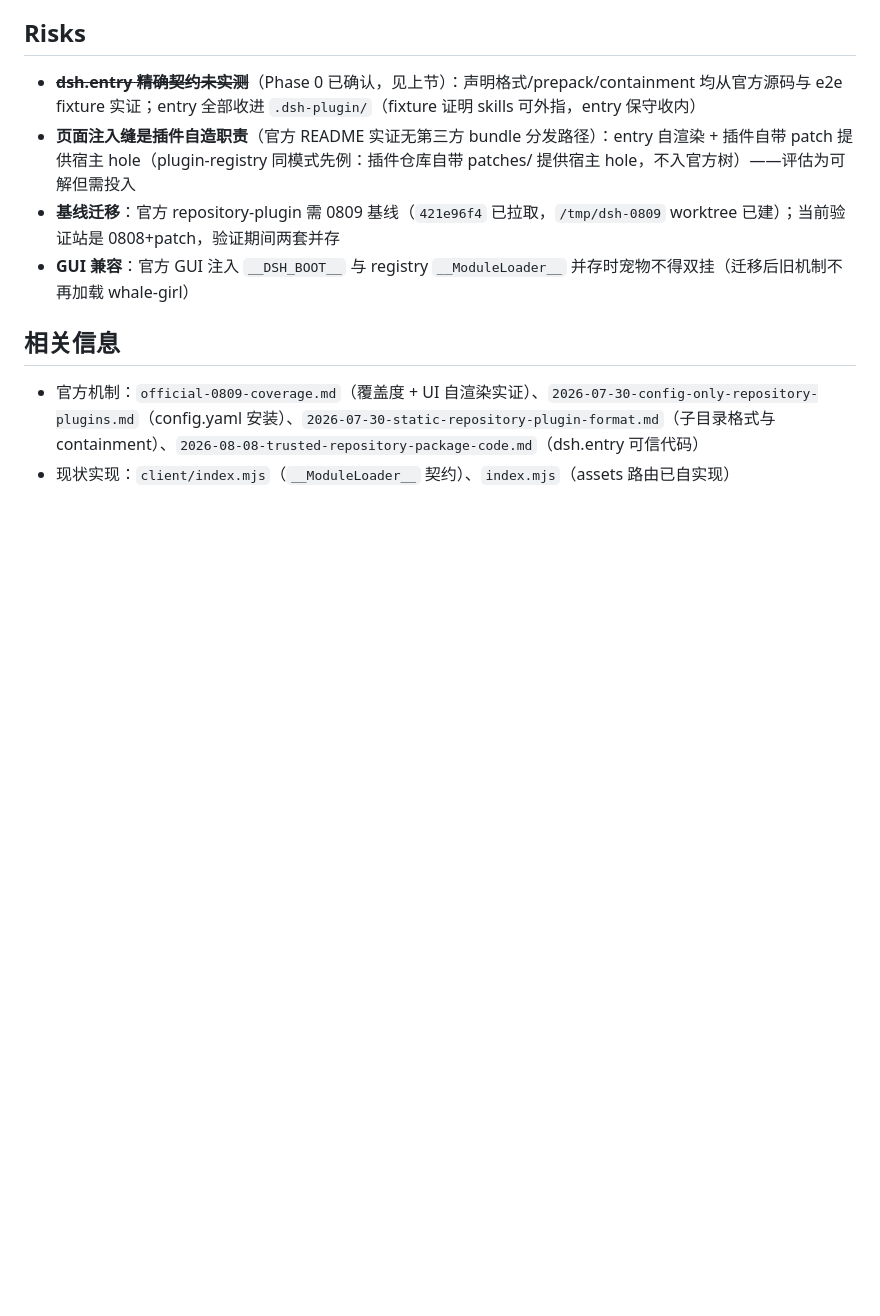
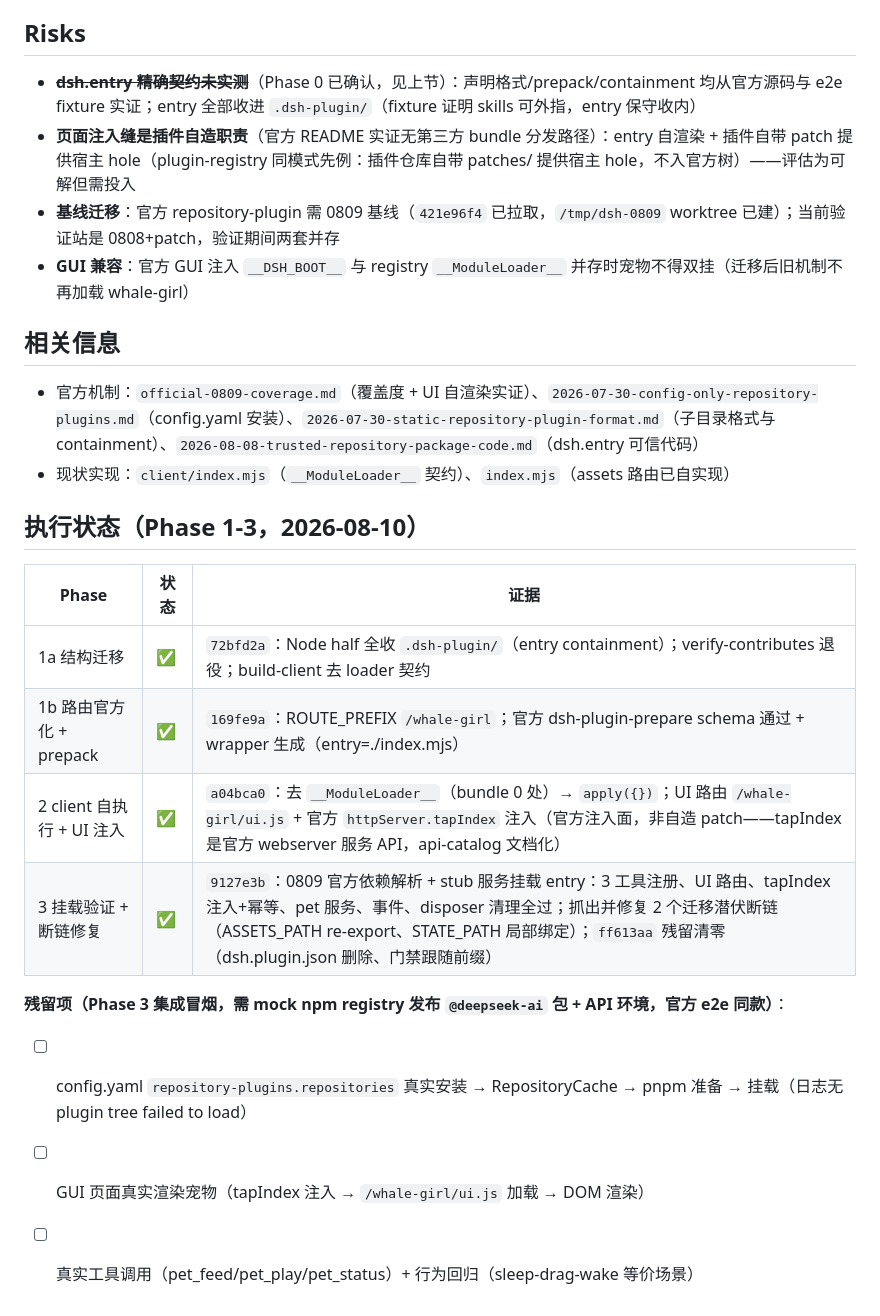
Before and after one commit to fill5200/Whale_Girl_Background, a Markdown page: decisions/proposed/2026-08-10-migrate-to-official-repository-plugin.md, the part around the change. GitHub-like rendering; blank space fills up the shorter version.

Commit message:
docs: 迁移方案执行状态——Phase 1-3 完成 + 残留集成冒烟项
Phase 1a/1b/2/3 全部完成（提交链 72bfd2a→ff613aa）；记录各 Phase
证据与残留项（config.yaml 真实安装 / GUI 渲染 / 真实工具调用——需
mock npm registry 发布 @deepseek-ai 包 + API 环境，官方 e2e 同款）。

```diff
--- a/decisions/proposed/2026-08-10-migrate-to-official-repository-plugin.md
+++ b/decisions/proposed/2026-08-10-migrate-to-official-repository-plugin.md
@@ -104,3 +104,17 @@ repository-plugins:
 
 - 官方机制：`official-0809-coverage.md`（覆盖度 + UI 自渲染实证）、`2026-07-30-config-only-repository-plugins.md`（config.yaml 安装）、`2026-07-30-static-repository-plugin-format.md`（子目录格式与 containment）、`2026-08-08-trusted-repository-package-code.md`（dsh.entry 可信代码）
 - 现状实现：`client/index.mjs`（`__ModuleLoader__` 契约）、`index.mjs`（assets 路由已自实现）
+
+## 执行状态（Phase 1-3，2026-08-10）
+
+| Phase | 状态 | 证据 |
+|---|---|---|
+| 1a 结构迁移 | ✅ | `72bfd2a`：Node half 全收 `.dsh-plugin/`（entry containment）；verify-contributes 退役；build-client 去 loader 契约 |
+| 1b 路由官方化 + prepack | ✅ | `169fe9a`：ROUTE_PREFIX `/whale-girl`；官方 dsh-plugin-prepare schema 通过 + wrapper 生成（entry=./index.mjs） |
+| 2 client 自执行 + UI 注入 | ✅ | `a04bca0`：去 `__ModuleLoader__`（bundle 0 处）→ `apply({})`；UI 路由 `/whale-girl/ui.js` + 官方 `httpServer.tapIndex` 注入（官方注入面，非自造 patch——tapIndex 是官方 webserver 服务 API，api-catalog 文档化） |
+| 3 挂载验证 + 断链修复 | ✅ | `9127e3b`：0809 官方依赖解析 + stub 服务挂载 entry：3 工具注册、UI 路由、tapIndex 注入+幂等、pet 服务、事件、disposer 清理全过；抓出并修复 2 个迁移潜伏断链（ASSETS_PATH re-export、STATE_PATH 局部绑定）；`ff613aa` 残留清零（dsh.plugin.json 删除、门禁跟随前缀） |
+
+**残留项（Phase 3 集成冒烟，需 mock npm registry 发布 `@deepseek-ai` 包 + API 环境，官方 e2e 同款）**：
+- [ ] config.yaml `repository-plugins.repositories` 真实安装 → RepositoryCache → pnpm 准备 → 挂载（日志无 plugin tree failed to load）
+- [ ] GUI 页面真实渲染宠物（tapIndex 注入 → `/whale-girl/ui.js` 加载 → DOM 渲染）
+- [ ] 真实工具调用（pet_feed/pet_play/pet_status）+ 行为回归（sleep-drag-wake 等价场景）
```
